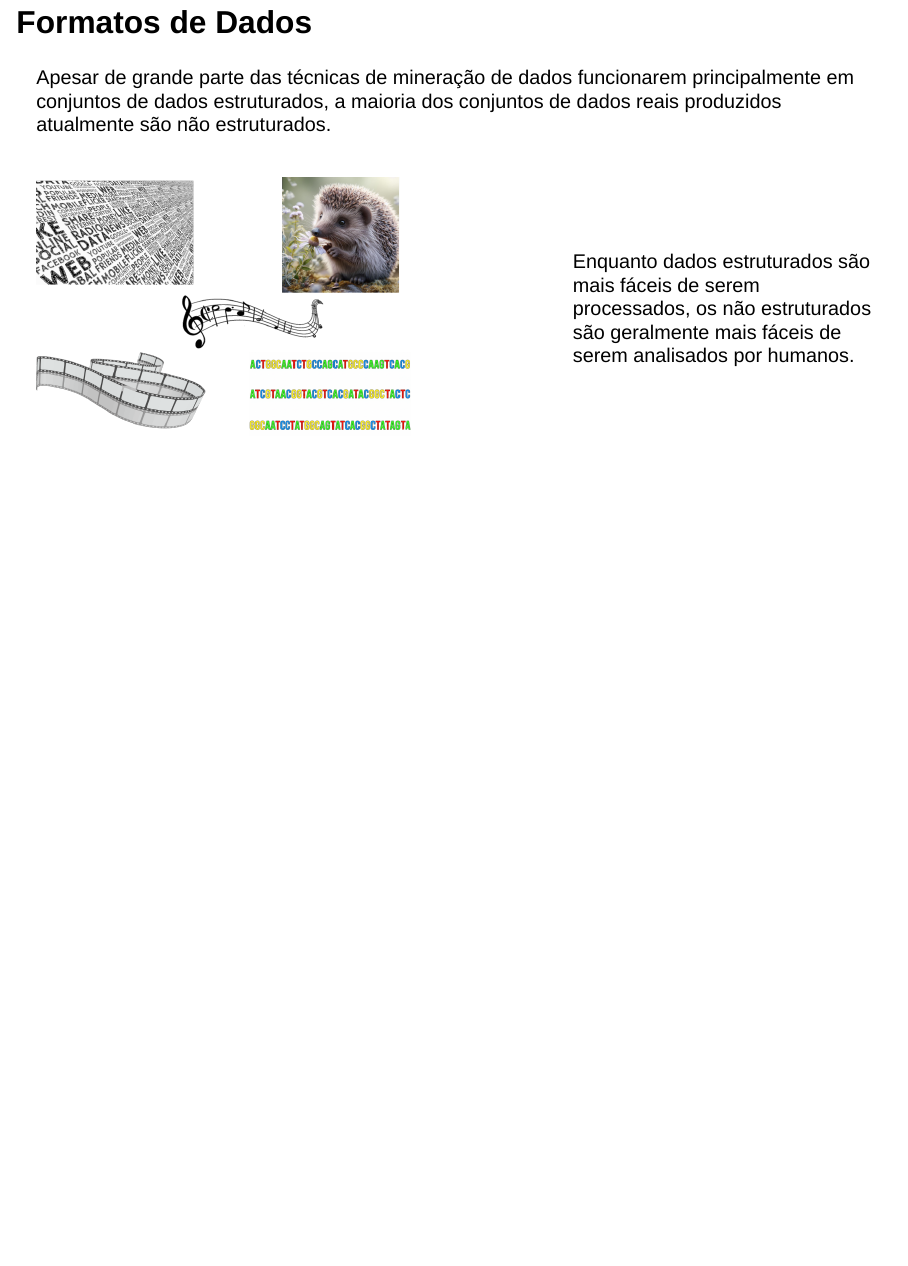
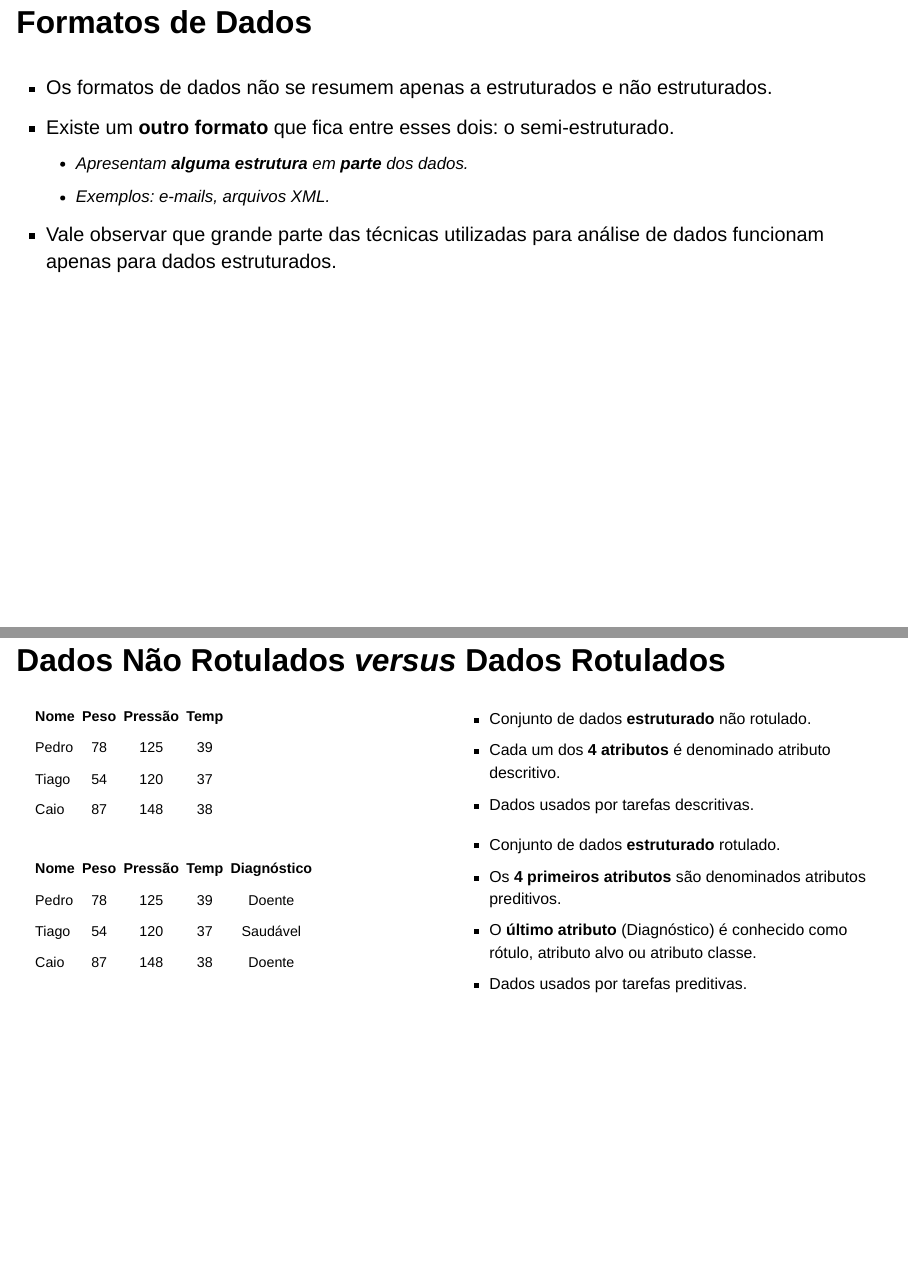
Before and after one commit to luizhcm/ufla-gac127-slides-md, a Quarto document (aula02.qmd): page 6 of 6 before the commit and pages 7 and 8 of 13 after it, the two joined at a grey line. Rendered offline with R 4.5, knitr and Pandoc in place of Quarto, with nearby package versions; drawn as Slidy slides in place of the format the file asks for.

Commit message:
incl. de slides

```diff
--- a/aula02.qmd
+++ b/aula02.qmd
@@ -88,3 +87,50 @@
 Enquanto dados estruturados são mais fáceis de serem processados, os não estruturados são geralmente mais fáceis de serem analisados por humanos.
 :::
 ::::
+
+## **Formatos de Dados**
+::::{style='height: 70%; align-items: center; display: flex !important;'}
+- Os formatos de dados não se resumem apenas a [estruturados]{.alert} e [não estruturados]{.alert}.
+- Existe um **outro formato** que fica entre esses dois: o [semi-estruturado]{.alert}.
+  - Apresentam **alguma estrutura** em **parte** dos dados.
+  - Exemplos: e-mails, arquivos XML.
+- Vale observar que grande parte das técnicas utilizadas para [análise de dados]{.alert} funcionam apenas para [dados estruturados]{.alert}.
+::::
+
+## **Dados Não Rotulados *versus* Dados Rotulados**
+::::{.columns style='height: 40%; align-items: center; display: flex !important; font-size: 0.8em;' .fragment}
+::: {.column width="50%"}
+
+::: {.table-bordered style='display: flex !important; font-size: 0.9em; '}
+| Nome     | Peso     | Pressão  | Temp     |
+|:---------|:--------:|:--------:|:--------:|
+| Pedro    | 78       | 125      | 39       |
+| Tiago    | 54       | 120      | 37       |
+| Caio     | 87       | 148      | 38       |
+:::
+:::
+
+::: {.column width="50%" .nonincremental}
+- Conjunto de dados **estruturado** [não rotulado]{.alert}.
+- Cada um dos **4 atributos** é denominado [atributo descritivo]{.alert}.
+- Dados usados por [tarefas descritivas]{.alert}.
+:::
+::::
+
+::::{.columns style='height: 45%; align-items: center; display: flex !important; font-size: 0.8em;' .fragment}
+::: {.column width="50%"}
+
+::: {.table-bordered style='display: flex !important; font-size: 0.9em; '}
+| Nome     | Peso     | Pressão  | Temp     |  <span class="fontcolorblue">Diagnóstico</span>  |
+|:---------|:--------:|:--------:|:--------:|:-------------:|
+| Pedro    | 78       | 125      | 39       |   Doente      |
+| Tiago    | 54       | 120      | 37       |  Saudável     |
+| Caio     | 87       | 148      | 38       |   Doente      |
+:::
+:::
+
+::: {.column width="50%" .nonincremental}
+- Conjunto de dados **estruturado** [rotulado]{.alert}.
+- Os **4 primeiros atributos** são denominados [atributos preditivos]{.alert}.
+- O **último atributo** (<span class="fontcolorblue">Diagnóstico</span>) é conhecido como rótulo, atributo alvo ou [atributo classe]{.alert}.
+- Dados usados por [tarefas preditivas]{.alert}.
--- a/custom.scss
+++ b/custom.scss
@@ -151,3 +151,8 @@
 .reveal table tbody tr td[style*="border-bottom"] {
     border-bottom: 1px solid black !important;
 }
+
+/* Center align table headers */
+.table-header-center thead th {
+  text-align: center;
+}
```
Also changed, not shown: aula01.qmd (+0 -2 lines), .quarto/idx/aula01.qmd.json, figuras/dados_nao_estruturados.png, figuras/grafo.jpg (added), aula02.qmd (28 more changed lines), 5 other files.
